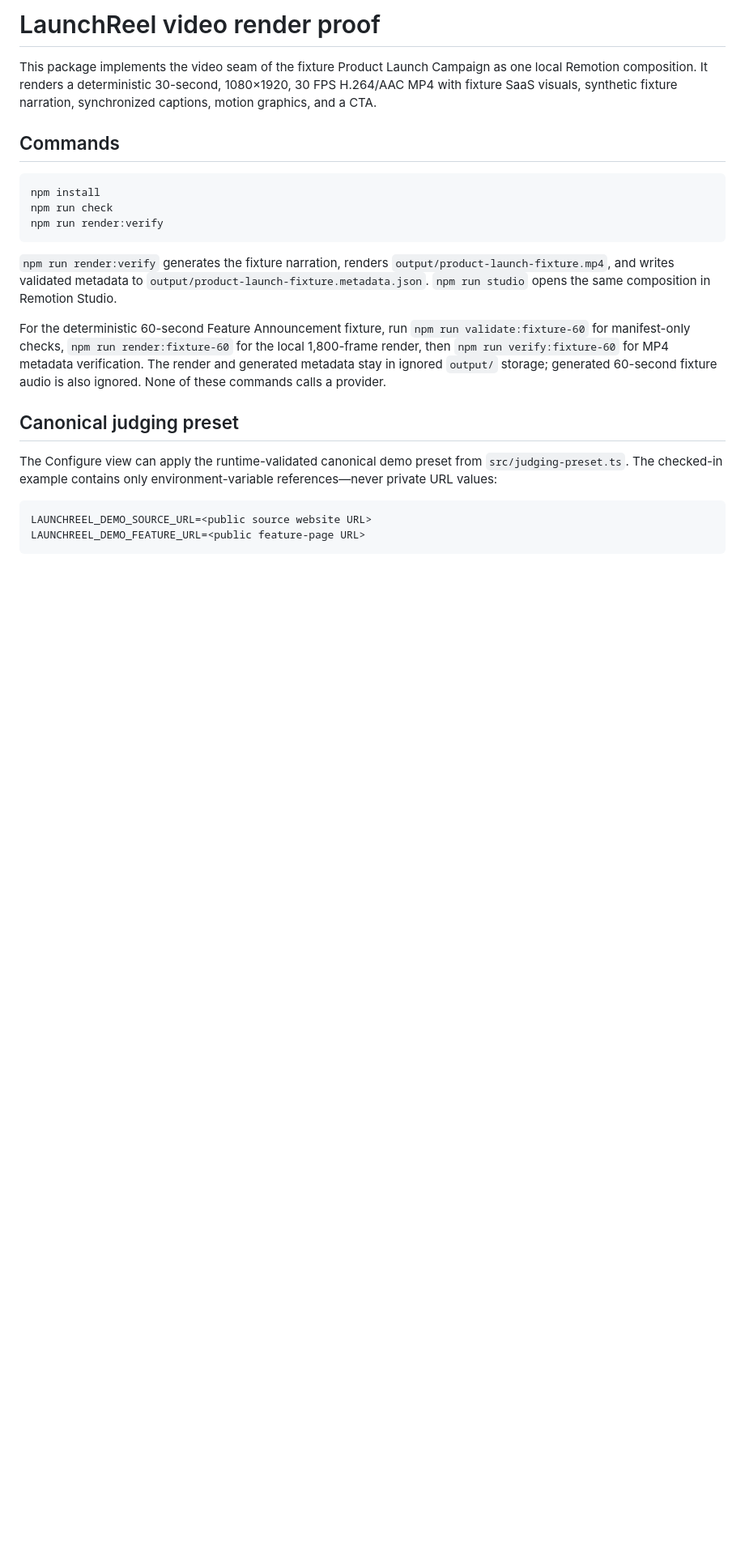
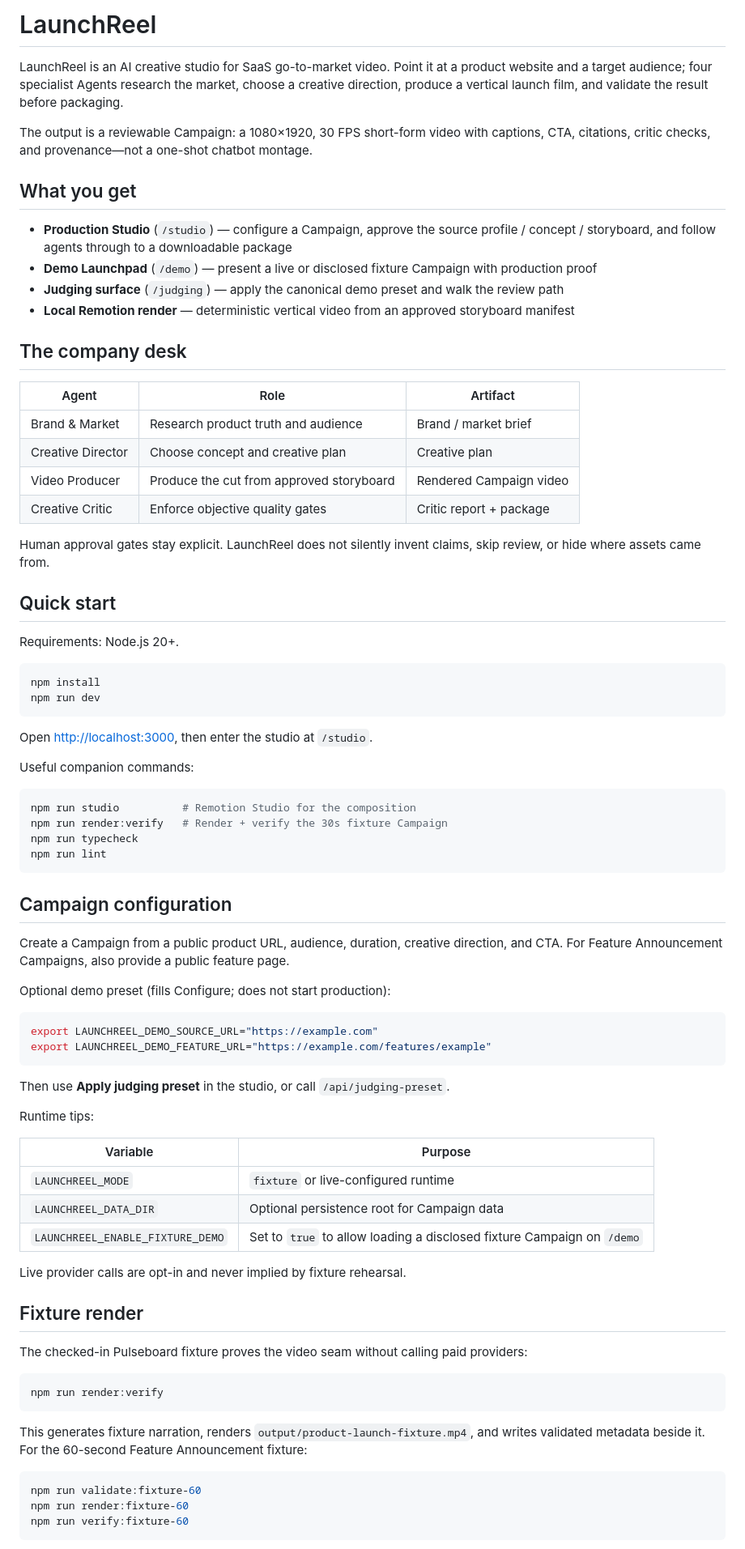
Before and after one commit to gitika123/LaunchReel, a Markdown page: README.md, the part around one of its changes. Shown at 81% size. Rendered like a GitHub page; blank space fills up the shorter version.

Commit message:
Rewrite README as a product overview for LaunchReel.

````diff
--- a/README.md
+++ b/README.md
@@ -1,25 +1,83 @@
-# LaunchReel video render proof
+# LaunchReel
 
-This package implements the video seam of the fixture Product Launch Campaign as one local Remotion composition. It renders a deterministic 30-second, 1080×1920, 30 FPS H.264/AAC MP4 with fixture SaaS visuals, synthetic fixture narration, synchronized captions, motion graphics, and a CTA.
+LaunchReel is an AI creative studio for SaaS go-to-market video. Point it at a product website and a target audience; four specialist Agents research the market, choose a creative direction, produce a vertical launch film, and validate the result before packaging.
 
-## Commands
+The output is a reviewable Campaign: a 1080×1920, 30 FPS short-form video with captions, CTA, citations, critic checks, and provenance—not a one-shot chatbot montage.
+
+## What you get
+
+- **Production Studio** (`/studio`) — configure a Campaign, approve the source profile / concept / storyboard, and follow agents through to a downloadable package
+- **Demo Launchpad** (`/demo`) — present a live or disclosed fixture Campaign with production proof
+- **Judging surface** (`/judging`) — apply the canonical demo preset and walk the review path
+- **Local Remotion render** — deterministic vertical video from an approved storyboard manifest
+
+## The company desk
+
+| Agent | Role | Artifact |
+| --- | --- | --- |
+| Brand & Market | Research product truth and audience | Brand / market brief |
+| Creative Director | Choose concept and creative plan | Creative plan |
+| Video Producer | Produce the cut from approved storyboard | Rendered Campaign video |
+| Creative Critic | Enforce objective quality gates | Critic report + package |
+
+Human approval gates stay explicit. LaunchReel does not silently invent claims, skip review, or hide where assets came from.
+
+## Quick start
+
+Requirements: Node.js 20+.
 
 ```bash
 npm install
-npm run check
+npm run dev
+```
+
+Open [http://localhost:3000](http://localhost:3000), then enter the studio at `/studio`.
+
+Useful companion commands:
+
+```bash
+npm run studio          # Remotion Studio for the composition
+npm run render:verify   # Render + verify the 30s fixture Campaign
+npm run typecheck
+npm run lint
+```
+
+## Campaign configuration
+
+Create a Campaign from a public product URL, audience, duration, creative direction, and CTA. For Feature Announcement Campaigns, also provide a public feature page.
+
+Optional demo preset (fills Configure; does not start production):
+
+```bash
+export LAUNCHREEL_DEMO_SOURCE_URL="https://example.com"
+export LAUNCHREEL_DEMO_FEATURE_URL="https://example.com/features/example"
+```
+
+Then use **Apply judging preset** in the studio, or call `/api/judging-preset`.
+
+Runtime tips:
+
+| Variable | Purpose |
+| --- | --- |
+| `LAUNCHREEL_MODE` | `fixture` or live-configured runtime |
+| `LAUNCHREEL_DATA_DIR` | Optional persistence root for Campaign data |
+| `LAUNCHREEL_ENABLE_FIXTURE_DEMO` | Set to `true` to allow loading a disclosed fixture Campaign on `/demo` |
+
+Live provider calls are opt-in and never implied by fixture rehearsal.
+
+## Fixture render
+
+The checked-in Pulseboard fixture proves the video seam without calling paid providers:
+
+```bash
 npm run render:verify
 ```
 
-`npm run render:verify` generates the fixture narration, renders `output/product-launch-fixture.mp4`, and writes validated metadata to `output/product-launch-fixture.metadata.json`. `npm run studio` opens the same composition in Remotion Studio.
+This generates fixture narration, renders `output/product-launch-fixture.mp4`, and writes validated metadata beside it. For the 60-second Feature Announcement fixture:
 
-For the deterministic 60-second Feature Announcement fixture, run `npm run validate:fixture-60` for manifest-only checks, `npm run render:fixture-60` for the local 1,800-frame render, then `npm run verify:fixture-60` for MP4 metadata verification. The render and generated metadata stay in ignored `output/` storage; generated 60-second fixture audio is also ignored. None of these commands calls a provider.
-
-## Canonical judging preset
-
-The Configure view can apply the runtime-validated canonical demo preset from `src/judging-preset.ts`. The checked-in example contains only environment-variable references—never private URL values:
-
-```text
-LAUNCHREEL_DEMO_SOURCE_URL=<public source website URL>
-LAUNCHREEL_DEMO_FEATURE_URL=<public feature-page URL>
+```bash
+npm run validate:fixture-60
+npm run render:fixture-60
+npm run verify:fixture-60
 ```
 
````
Also changed, not shown: other parts of README.md (+21 -61 lines).
